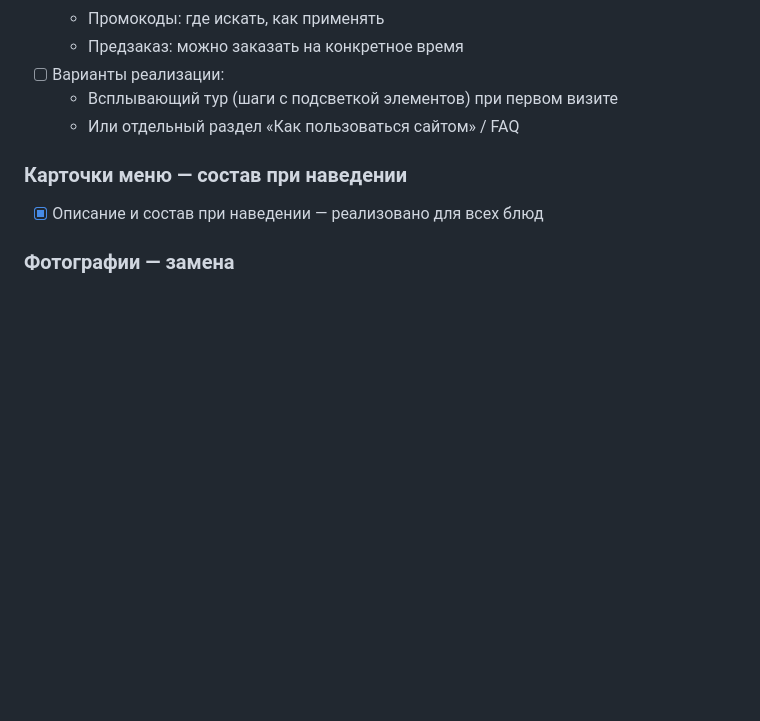
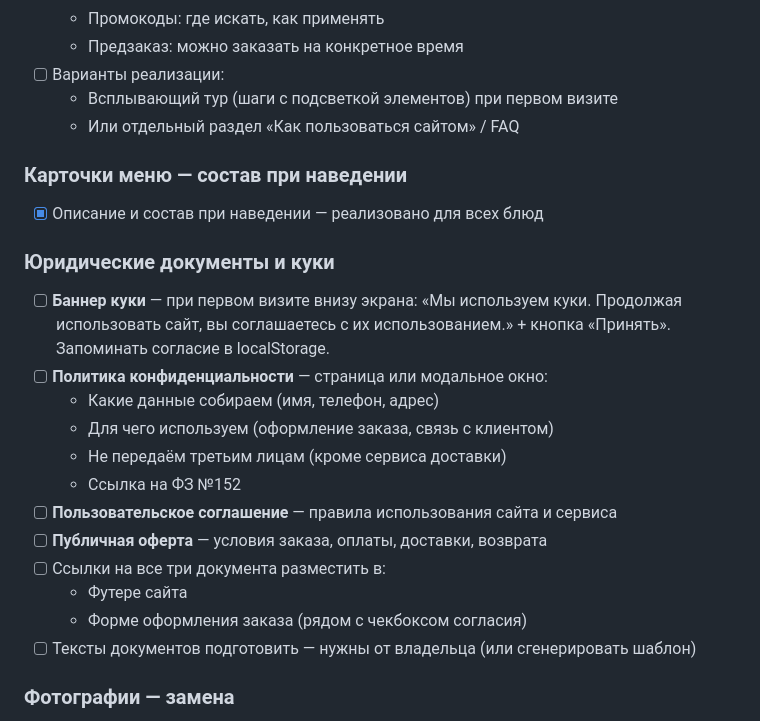
Before and after one commit to angelrastaman153-hue/sushiwithlove-ru, a Markdown page: ПЛАН.md, the part around the change. GitHub-like rendering; blank space fills up the shorter version.

Commit message:
docs: план — куки, пользовательское соглашение, оферта, конфиденциальность

```diff
--- a/ПЛАН.md
+++ b/ПЛАН.md
@@ -134,6 +134,20 @@
 ### Карточки меню — состав при наведении
 - [x] Описание и состав при наведении — реализовано для всех блюд
 
+### Юридические документы и куки
+- [ ] **Баннер куки** — при первом визите внизу экрана: «Мы используем куки. Продолжая использовать сайт, вы соглашаетесь с их использованием.» + кнопка «Принять». Запоминать согласие в localStorage.
+- [ ] **Политика конфиденциальности** — страница или модальное окно:
+  - Какие данные собираем (имя, телефон, адрес)
+  - Для чего используем (оформление заказа, связь с клиентом)
+  - Не передаём третьим лицам (кроме сервиса доставки)
+  - Ссылка на ФЗ №152
+- [ ] **Пользовательское соглашение** — правила использования сайта и сервиса
+- [ ] **Публичная оферта** — условия заказа, оплаты, доставки, возврата
+- [ ] Ссылки на все три документа разместить в:
+  - Футере сайта
+  - Форме оформления заказа (рядом с чекбоксом согласия)
+- [ ] Тексты документов подготовить — нужны от владельца (или сгенерировать шаблон)
+
 ### Фотографии — замена
 - [ ] Заменить фото в разделе «Хиты продаж» (текущие не актуальны)
 - [ ] Заменить фото в разделе «Выгодные» (текущие не актуальны)
```
